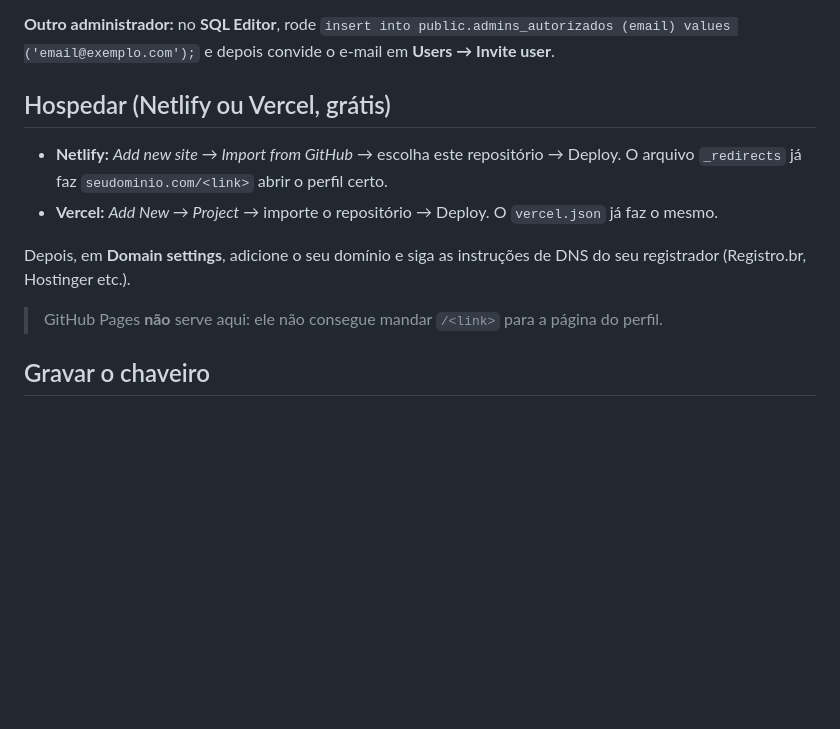
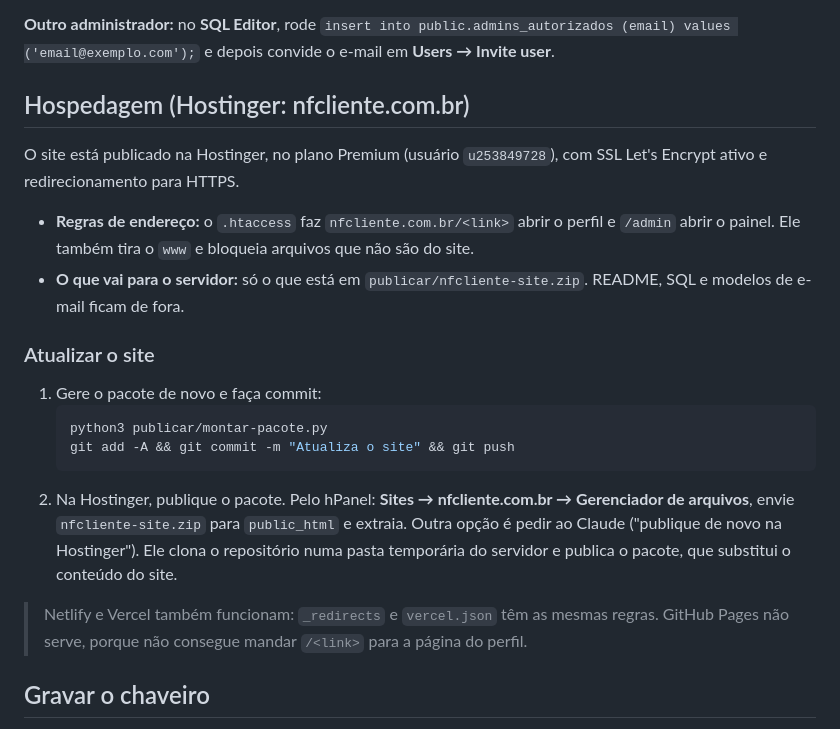
Before and after one commit to BruTeclas/BruTeclas, a Markdown page: README.md, the part around the change. GitHub-like rendering; blank space fills up the shorter version.

Commit message:
Documenta a hospedagem na Hostinger e como atualizar o site
Co-Authored-By: Claude Opus 5.5 <noreply@anthropic.com>
Claude-Session: https://claude.ai/code/session_017GYBa42aPLFDCSDpC2jov7

````diff
--- a/README.md
+++ b/README.md
@@ -109,14 +109,24 @@ Essas opções não podem ser mudadas pelo banco. Faça uma vez em [supabase.com
 
 **Outro administrador:** no **SQL Editor**, rode `insert into public.admins_autorizados (email) values ('email@exemplo.com');` e depois convide o e-mail em **Users → Invite user**.
 
-## Hospedar (Netlify ou Vercel, grátis)
-- **Netlify:** *Add new site → Import from GitHub* → escolha este repositório → Deploy.
-  O arquivo `_redirects` já faz `seudominio.com/<link>` abrir o perfil certo.
-- **Vercel:** *Add New → Project* → importe o repositório → Deploy. O `vercel.json` já faz o mesmo.
+## Hospedagem (Hostinger: nfcliente.com.br)
 
-Depois, em **Domain settings**, adicione o seu domínio e siga as instruções de DNS do seu registrador (Registro.br, Hostinger etc.).
+O site está publicado na Hostinger, no plano Premium (usuário `u253849728`), com SSL Let's Encrypt ativo e redirecionamento para HTTPS.
 
-> GitHub Pages **não** serve aqui: ele não consegue mandar `/<link>` para a página do perfil.
+- **Regras de endereço:** o `.htaccess` faz `nfcliente.com.br/<link>` abrir o perfil e `/admin` abrir o painel. Ele também tira o `www` e bloqueia arquivos que não são do site.
+- **O que vai para o servidor:** só o que está em `publicar/nfcliente-site.zip`. README, SQL e modelos de e-mail ficam de fora.
+
+### Atualizar o site
+
+1. Gere o pacote de novo e faça commit:
+   ```bash
+   python3 publicar/montar-pacote.py
+   git add -A && git commit -m "Atualiza o site" && git push
+   ```
+2. Na Hostinger, publique o pacote. Pelo hPanel: **Sites → nfcliente.com.br → Gerenciador de arquivos**, envie `nfcliente-site.zip` para `public_html` e extraia.
+   Outra opção é pedir ao Claude ("publique de novo na Hostinger"). Ele clona o repositório numa pasta temporária do servidor e publica o pacote, que substitui o conteúdo do site.
+
+> Netlify e Vercel também funcionam: `_redirects` e `vercel.json` têm as mesmas regras. GitHub Pages não serve, porque não consegue mandar `/<link>` para a página do perfil.
 
 ## Gravar o chaveiro
 1. No painel: **Ativar novo perfil** → configure → **Liberar para o cliente**.
````
